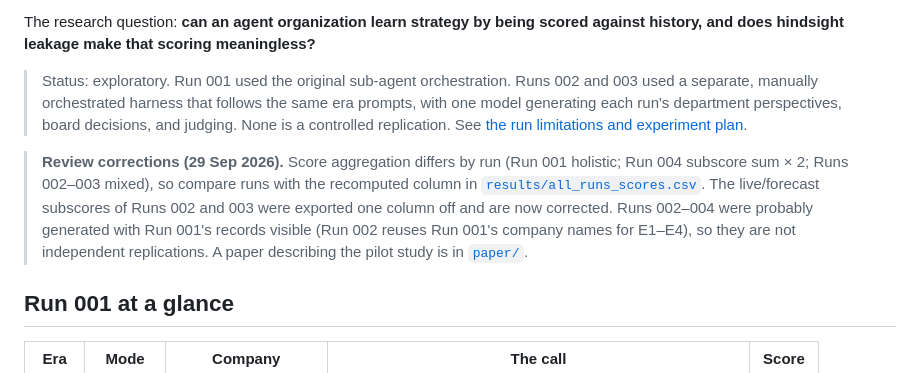
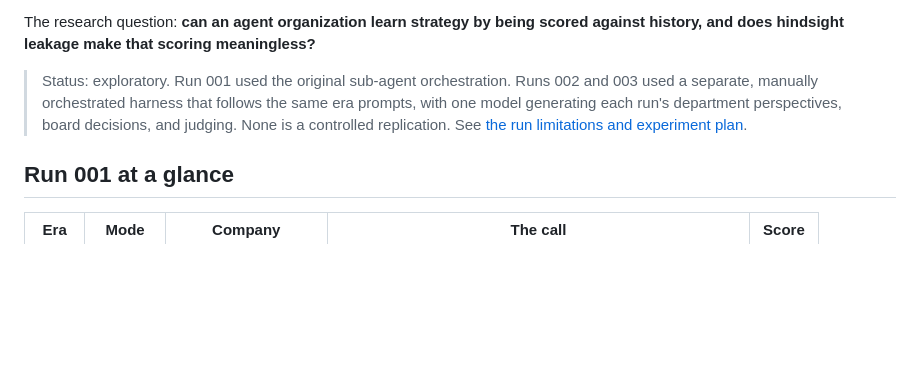
Before and after one commit to LoopGlitch26/Frontier-Autolab, a Markdown page: README.md, the part around the change. Drawn GitHub-style; blank space fills up the shorter version.

```diff
--- a/README.md
+++ b/README.md
@@ -7,8 +7,6 @@ Sixteen named roles are represented in the simulation for one company. It lives
 The research question: **can an agent organization learn strategy by being scored against history, and does hindsight leakage make that scoring meaningless?**
 
 > Status: exploratory. Run 001 used the original sub-agent orchestration. Runs 002 and 003 used a separate, manually orchestrated harness that follows the same era prompts, with one model generating each run's department perspectives, board decisions, and judging. None is a controlled replication. See [the run limitations and experiment plan](docs/limitations-and-v2.md).
-
-> **Review corrections (29 Sep 2026).** Score aggregation differs by run (Run 001 holistic; Run 004 subscore sum × 2; Runs 002–003 mixed), so compare runs with the recomputed column in [`results/all_runs_scores.csv`](results/all_runs_scores.csv). The live/forecast subscores of Runs 002 and 003 were exported one column off and are now corrected. Runs 002–004 were probably generated with Run 001's records visible (Run 002 reuses Run 001's company names for E1–E4), so they are not independent replications. A paper describing the pilot study is in [`paper/`](paper).
 
 ## Run 001 at a glance
 
```
